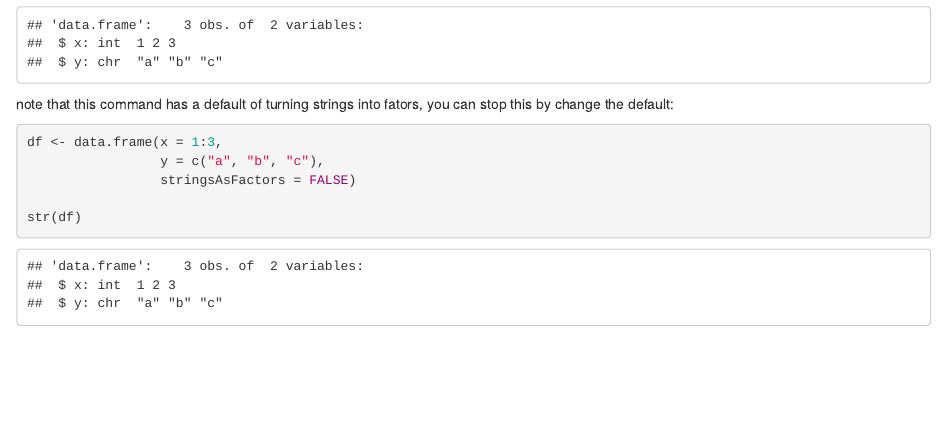
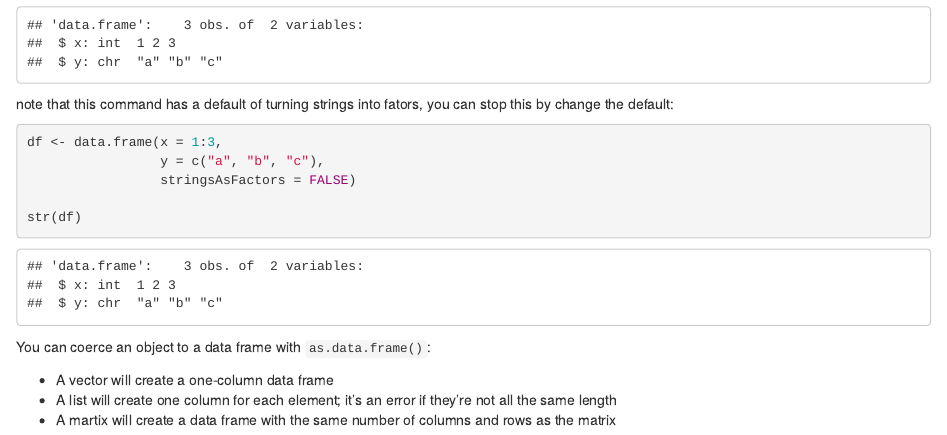
Before and after one commit to rgardiner90/advancedR, an R Markdown document (Chapter 1 - Data Structures.Rmd): the page in a window 1100 px wide, from 5050 px down. Rendered offline with R 4.5, knitr and Pandoc, with nearby package versions.

Commit message:
coercion information for data frames

````diff
--- a/Chapter 1 - Data Structures.Rmd
+++ b/Chapter 1 - Data Structures.Rmd
@@ -198,3 +198,10 @@ df <- data.frame(x = 1:3,
 
 str(df)
 ```
+
+
+You can coerce an object to a data frame with `as.data.frame()`:
+
+- A vector will create a one-column data frame
+- A list will create one column for each element; it's an error if they're not all the same length
+- A martix will create a data frame with the same number of columns and rows as the matrix
````
